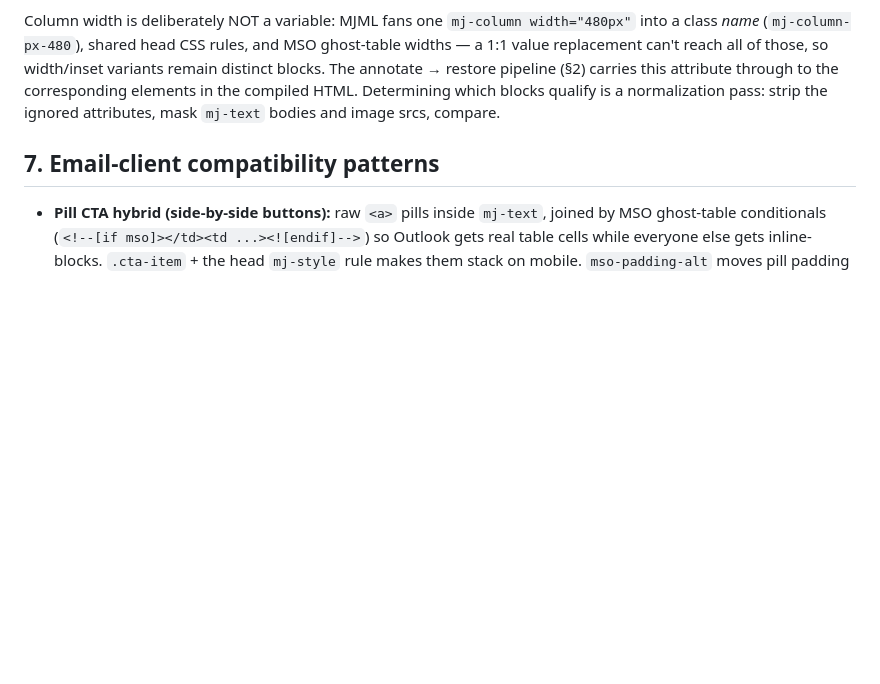
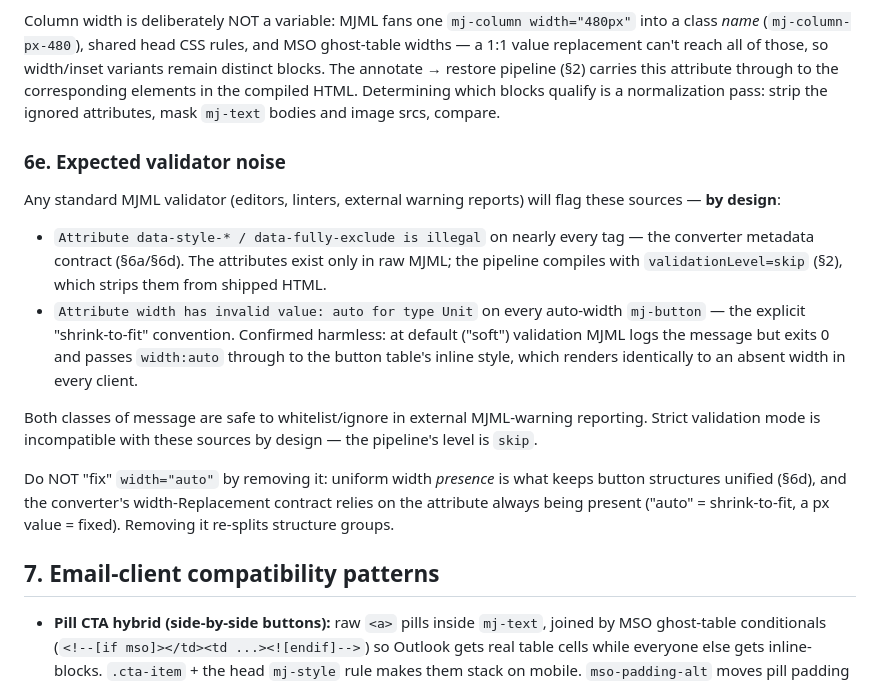
Before and after one commit to 4site-interactive-studios/tpl-en-marketing-tools, a Markdown page: PLAYBOOK.md, the part around the change. GitHub-like rendering; blank space fills up the shorter version.

```diff
--- a/PLAYBOOK.md
+++ b/PLAYBOOK.md
@@ -270,6 +270,30 @@ reach all of those, so width/inset variants remain distinct blocks. The annotate
 through to the corresponding elements in the compiled HTML. Determining which blocks qualify is a normalization pass: strip
 the ignored attributes, mask `mj-text` bodies and image srcs, compare.
 
+### 6e. Expected validator noise
+
+Any standard MJML validator (editors, linters, external warning reports) will
+flag these sources — **by design**:
+
+- `Attribute data-style-* / data-fully-exclude is illegal` on nearly every
+  tag — the converter metadata contract (§6a/§6d). The attributes exist only
+  in raw MJML; the pipeline compiles with `validationLevel=skip` (§2), which
+  strips them from shipped HTML.
+- `Attribute width has invalid value: auto for type Unit` on every auto-width
+  `mj-button` — the explicit "shrink-to-fit" convention. Confirmed harmless:
+  at default ("soft") validation MJML logs the message but exits 0 and passes
+  `width:auto` through to the button table's inline style, which renders
+  identically to an absent width in every client.
+
+Both classes of message are safe to whitelist/ignore in external MJML-warning
+reporting. Strict validation mode is incompatible with these sources by
+design — the pipeline's level is `skip`.
+
+Do NOT "fix" `width="auto"` by removing it: uniform width *presence* is what
+keeps button structures unified (§6d), and the converter's width-Replacement
+contract relies on the attribute always being present ("auto" = shrink-to-fit,
+a px value = fixed). Removing it re-splits structure groups.
+
 ## 7. Email-client compatibility patterns
 
 - **Pill CTA hybrid (side-by-side buttons):** raw `<a>` pills inside
```
